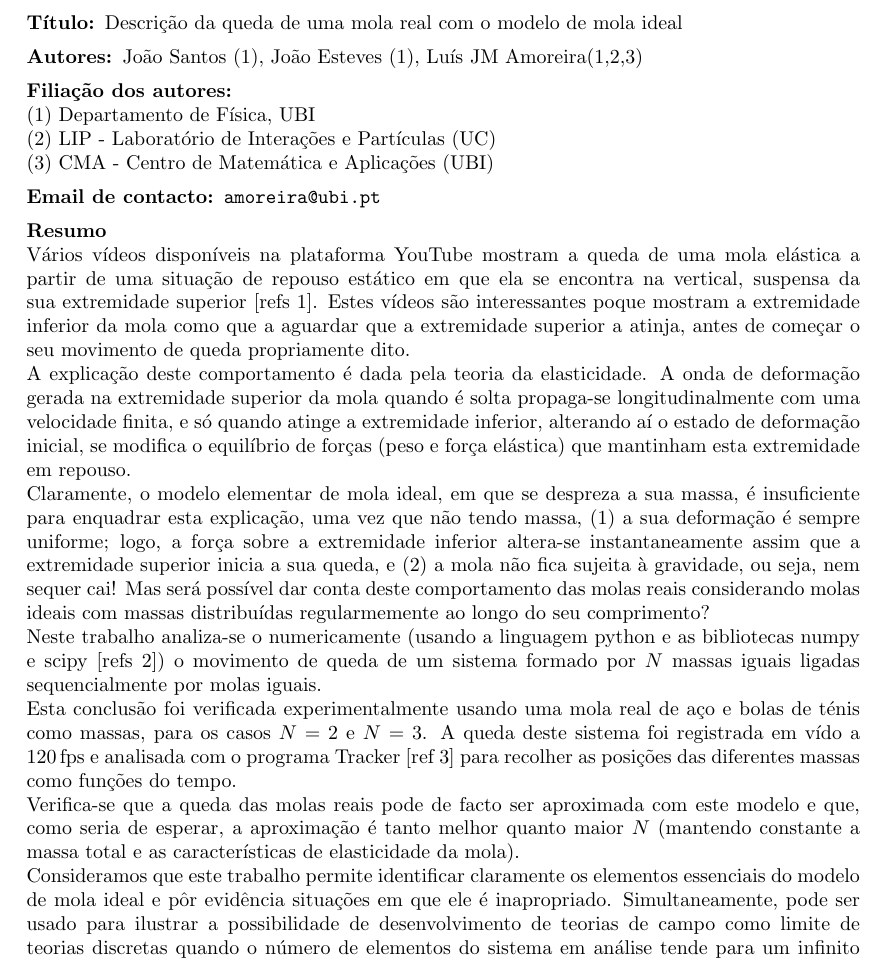
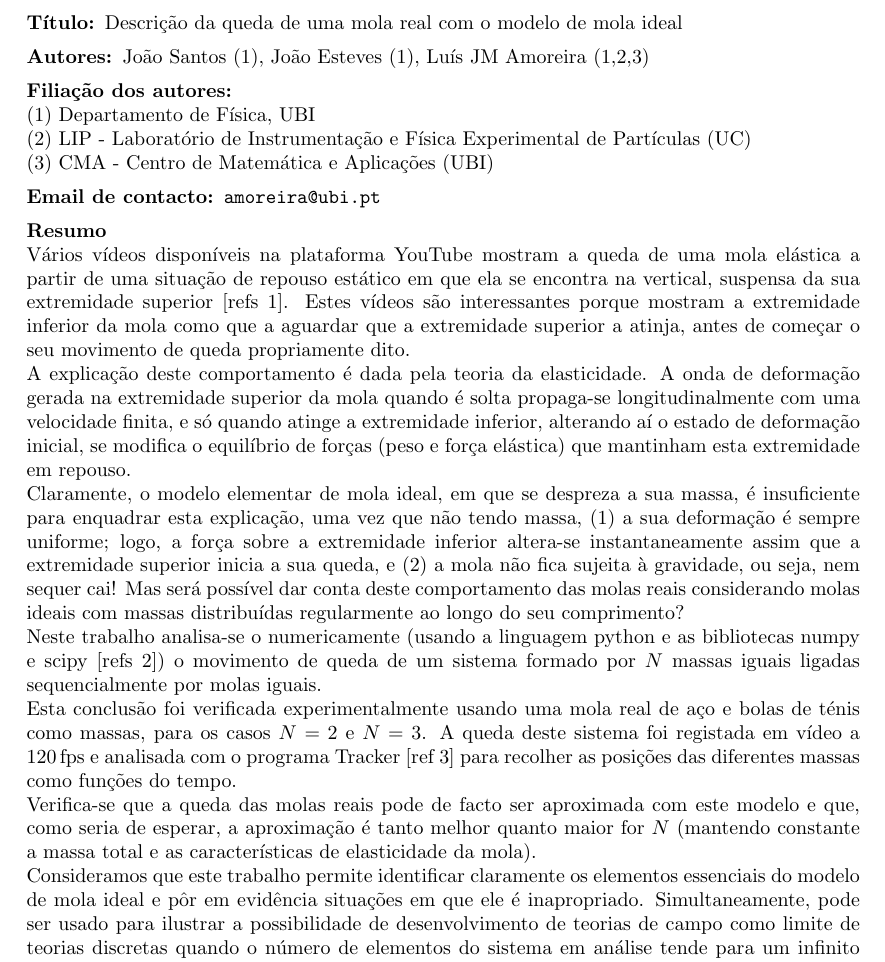
Before and after one commit to ljmamoreira/fslinky, a LaTeX document (docs/resumo/resumo.tex): part of the page, cut so that both start at the same text. Compiled offline with pdfLaTeX.

Commit message:
corrected spelling errors and added Resumo.docx

```diff
--- a/docs/resumo/resumo.tex
+++ b/docs/resumo/resumo.tex
@@ -8,12 +8,12 @@
 \textbf{Título: }Descrição da queda de uma mola real com o modelo de mola ideal
 
 \vspace{.5em}
-\textbf{Autores: }João Santos (1), João Esteves (1), Luís JM Amoreira(1,2,3)
+\textbf{Autores: }João Santos (1), João Esteves (1), Luís JM Amoreira (1,2,3)
 
 \vspace{.5em}
 \textbf{Filiação dos autores: }\\
 (1) Departamento de Física, UBI\\
-(2) LIP - Laboratório de Interações e Partículas (UC)\\
+(2) LIP - Laboratório de Instrumentação e Física Experimental de Partículas (UC)\\
 (3) CMA - Centro de Matemática e Aplicações (UBI)
 
 \vspace{.5em}
@@ -24,7 +24,7 @@
   Vários vídeos disponíveis na plataforma YouTube mostram a queda de uma mola
   elástica a partir de uma situação de repouso estático em que ela se encontra
   na vertical, suspensa da sua extremidade superior [refs 1]. Estes vídeos são
-  interessantes poque mostram a extremidade inferior da mola como que a aguardar
+  interessantes porque mostram a extremidade inferior da mola como que a aguardar
   que a extremidade superior a atinja, antes de começar o seu movimento de queda
   propriamente dito.
 
@@ -41,25 +41,25 @@
   inferior altera-se instantaneamente assim que a extremidade superior inicia a
   sua queda, e (2)~a mola não fica sujeita à gravidade, ou seja, nem sequer cai!
   Mas será possível dar conta deste comportamento das molas reais considerando
-  molas ideais com massas distribuídas regularmemente ao longo do seu
+  molas ideais com massas distribuídas regularmente ao longo do seu
   comprimento?
 
-  Neste trabalho analiza-se o numericamente (usando a linguagem python e as
+  Neste trabalho analisa-se o numericamente (usando a linguagem python e as
   bibliotecas numpy e scipy [refs 2]) o movimento de queda de um sistema formado por $N$
   massas iguais ligadas sequencialmente por molas iguais.
 
   Esta conclusão foi verificada experimentalmente usando uma mola real de aço e
   bolas de ténis como massas, para os casos $N=2$ e $N=3$. A queda deste sistema
-  foi registrada em vído a 120\,fps e analisada com o programa Tracker [ref 3]
+  foi registada em vídeo a 120\,fps e analisada com o programa Tracker [ref 3]
   para recolher as posições das diferentes massas como funções do tempo.
 
   Verifica-se que a queda das molas reais pode de facto ser aproximada
   com este modelo e que, como seria de esperar, a aproximação é tanto melhor
-  quanto maior $N$ (mantendo constante a massa total e as características de
+  quanto maior for $N$ (mantendo constante a massa total e as características de
   elasticidade da mola).
 
   Consideramos que este trabalho permite identificar claramente os elementos
-  essenciais do modelo de mola ideal e pôr evidência situações em que ele é
+  essenciais do modelo de mola ideal e pôr em evidência situações em que ele é
   inapropriado. Simultaneamente, pode ser usado para ilustrar a possibilidade de
   desenvolvimento de teorias de campo como limite de teorias discretas quando o
   número de elementos do sistema em análise tende para um infinito não
```
Also changed, not shown: 1 other file.
